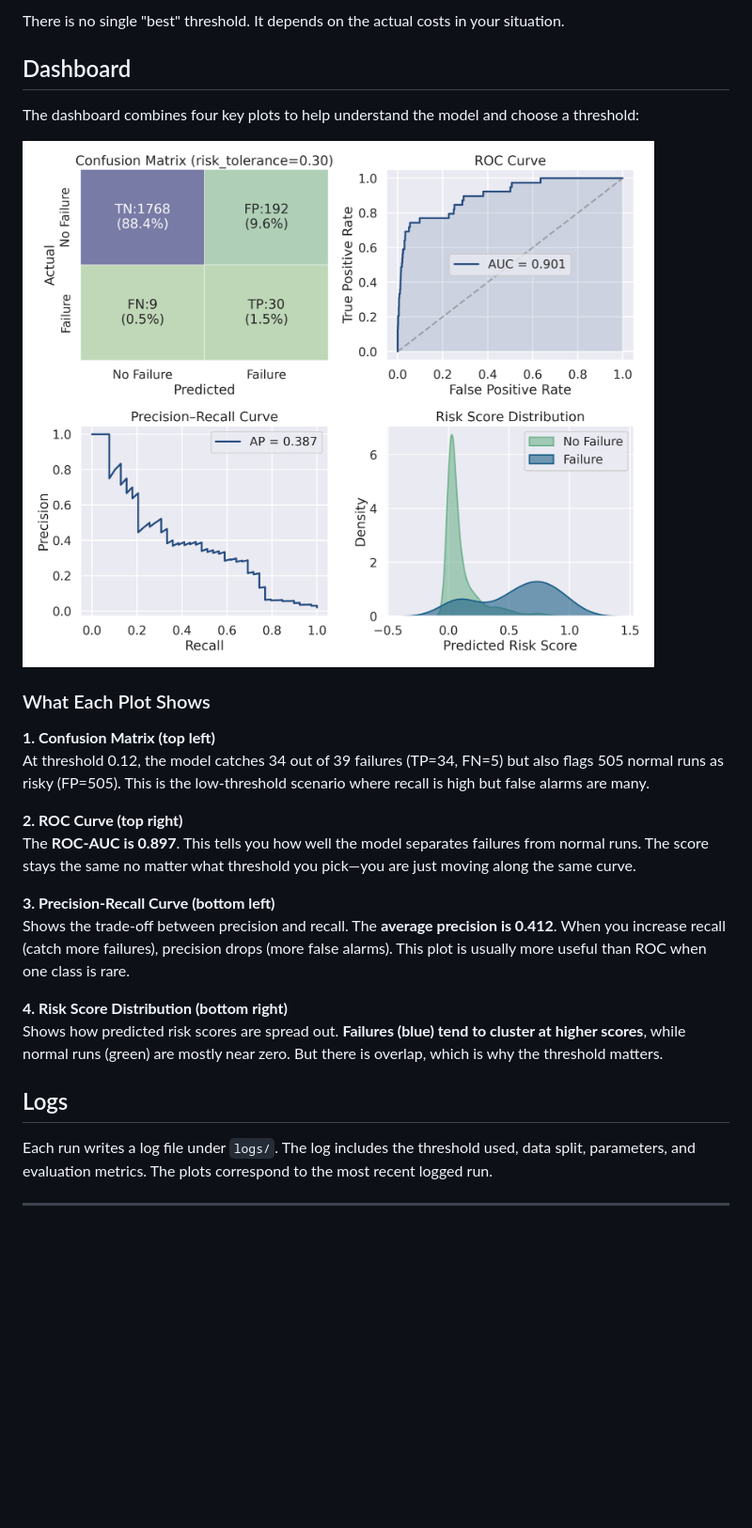
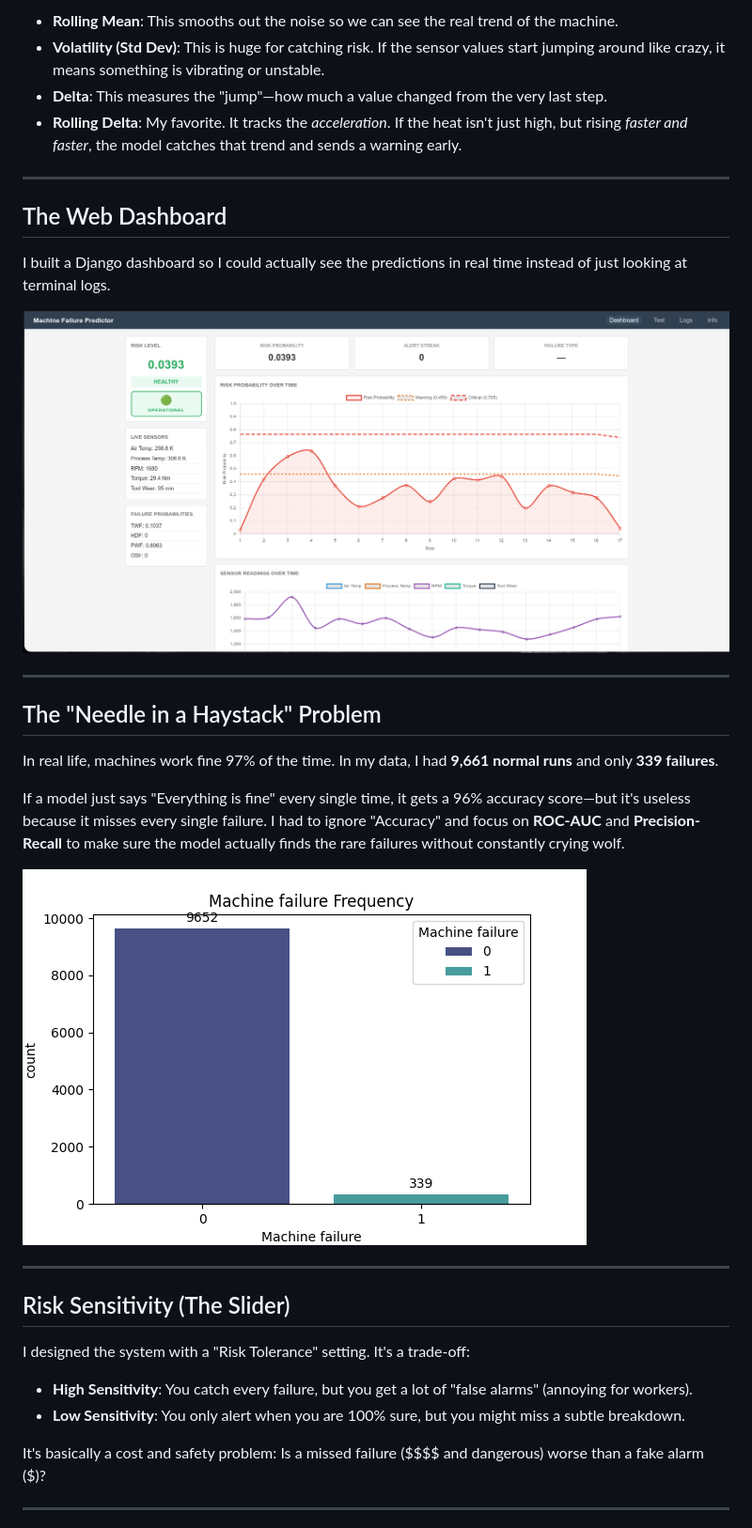
Before and after one commit to Sarrveshwer/Risk-eval-using-Logistic-Regression, a Markdown page: README.md, the part around the change printed below. Shown: that part at 94% size. Drawn GitHub-style; pictures changed too: images/frontend.png (added); blank space fills up the shorter version.

```diff
--- a/README.md
+++ b/README.md
@@ -105,28 +34,35 @@ Total Cost = (FN × Cost_A) + (FP × Cost_B)
-There is no single "best" threshold. It depends on the actual costs in your situation.
-
-## Dashboard
-
-The dashboard combines four key plots to help understand the model and choose a threshold:
-
-![Dashboard](images/Dashboard_ai4i2020.png)
-
-### What Each Plot Shows
-
-**1. Confusion Matrix (top left)**
-At threshold 0.12, the model catches 34 out of 39 failures (TP=34, FN=5) but also flags 505 normal runs as risky (FP=505). This is the low-threshold scenario where recall is high but false alarms are many.
-
-**2. ROC Curve (top right)**
-The **ROC-AUC is 0.897**. This tells you how well the model separates failures from normal runs. The score stays the same no matter what threshold you pick—you are just moving along the same curve.
-
-**3. Precision-Recall Curve (bottom left)**
-Shows the trade-off between precision and recall. The **average precision is 0.412**. When you increase recall (catch more failures), precision drops (more false alarms). This plot is usually more useful than ROC when one class is rare.
-
-**4. Risk Score Distribution (bottom right)**
-Shows how predicted risk scores are spread out. **Failures (blue) tend to cluster at higher scores**, while normal runs (green) are mostly near zero. But there is overlap, which is why the threshold matters.
-
-## Logs
-
-Each run writes a log file under `logs/`. The log includes the threshold used, data split, parameters, and evaluation metrics. The plots correspond to the most recent logged run.
-
+*   **Rolling Mean**: This smooths out the noise so we can see the real trend of the machine.
+*   **Volatility (Std Dev)**: This is huge for catching risk. If the sensor values start jumping around like crazy, it means something is vibrating or unstable.
+*   **Delta**: This measures the "jump"—how much a value changed from the very last step.
+*   **Rolling Delta**: My favorite. It tracks the *acceleration*. If the heat isn't just high, but rising *faster and faster*, the model catches that trend and sends a warning early.
 
 ---
+
+## The Web Dashboard
+
+I built a Django dashboard so I could actually see the predictions in real time instead of just looking at terminal logs.
+
+![Frontend Screenshot](images/frontend.png)
+
+---
+
+## The "Needle in a Haystack" Problem
+
+In real life, machines work fine 97% of the time. In my data, I had **9,661 normal runs** and only **339 failures**.
+
+If a model just says "Everything is fine" every single time, it gets a 96% accuracy score—but it's useless because it misses every single failure. I had to ignore "Accuracy" and focus on **ROC-AUC** and **Precision-Recall** to make sure the model actually finds the rare failures without constantly crying wolf.
+
+![Failure Graph](images/Machine-failure-Frequency.png)
+
+---
+
+## Risk Sensitivity (The Slider)
+
+I designed the system with a "Risk Tolerance" setting. It's a trade-off:
+*   **High Sensitivity**: You catch every failure, but you get a lot of "false alarms" (annoying for workers).
+*   **Low Sensitivity**: You only alert when you are 100% sure, but you might miss a subtle breakdown.
+
+It's basically a cost and safety problem: Is a missed failure ($$$$ and dangerous) worse than a fake alarm ($)?
+
+---
+
```
Also changed, not shown: other parts of README.md (+34 -89 lines).
